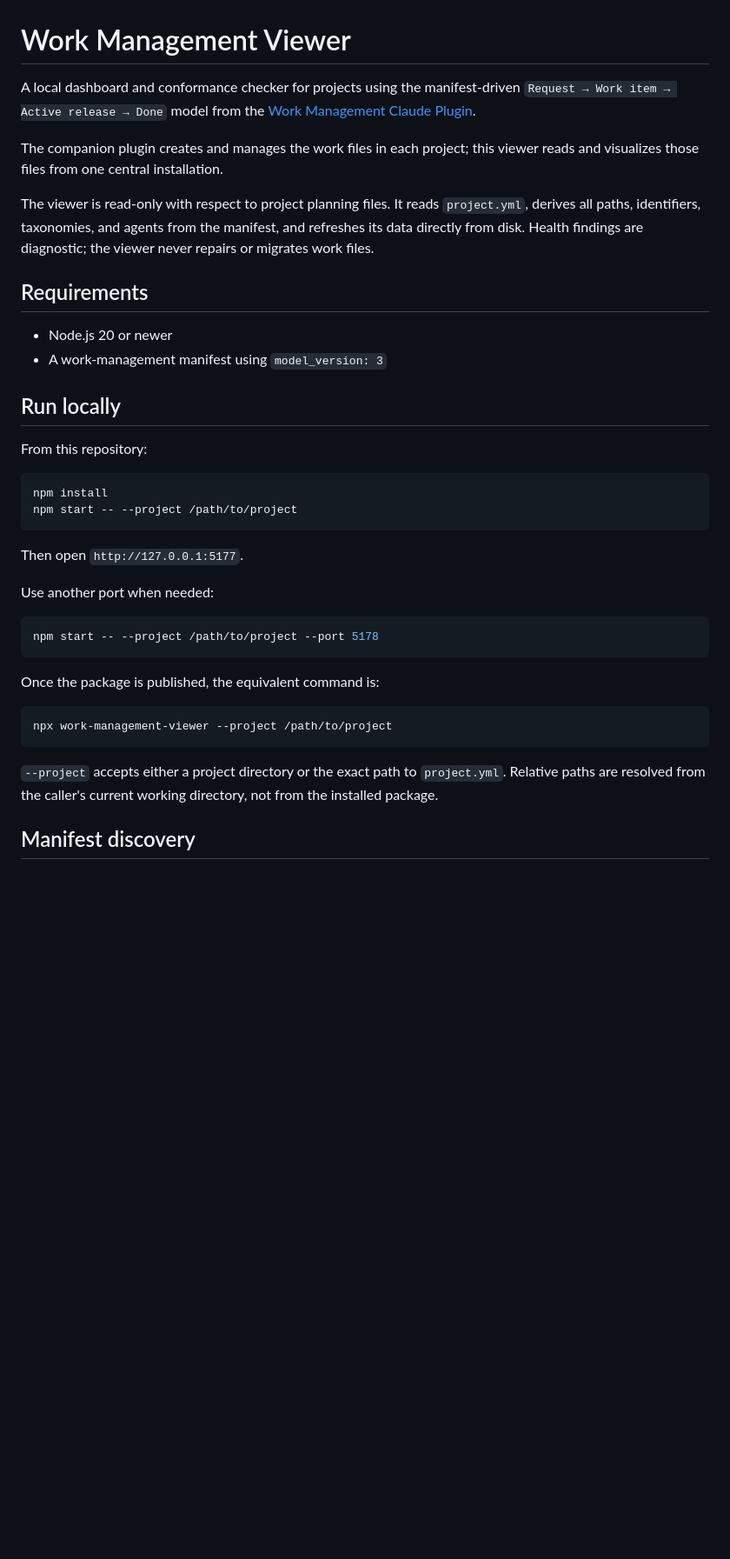
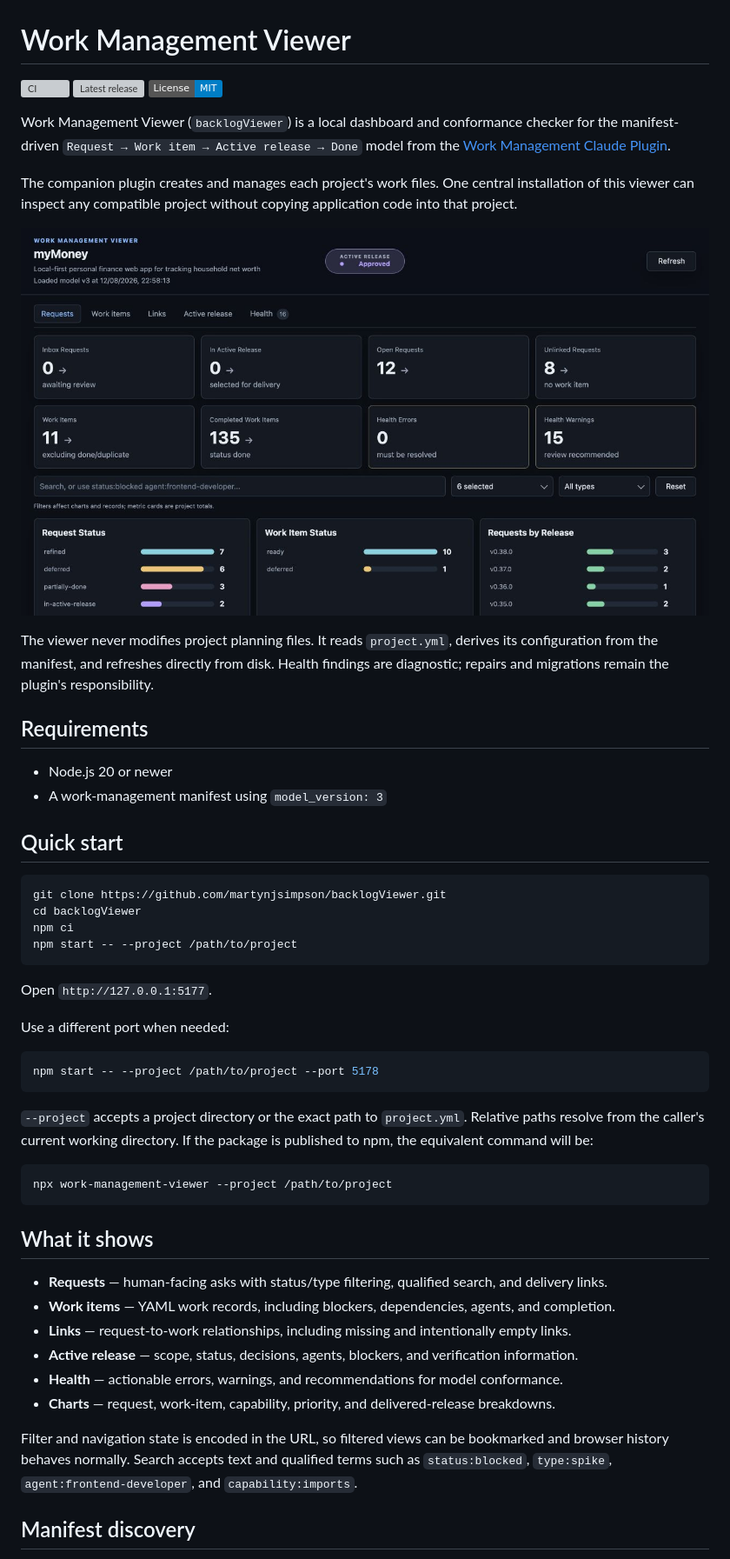
Before and after one commit to martynjsimpson/backlogViewer, a Markdown page: README.md, the part around one of its changes. Shown at 87% size. Rendered like a GitHub page; pictures changed too: docs/images/backlog-viewer-overview.jpg (added); badges without logos; blank space fills up the shorter version; grey boxes are pictures that could not be loaded.

Commit message:
Release v0.4.0

````diff
--- a/README.md
+++ b/README.md
@@ -1,46 +1,64 @@
 # Work Management Viewer
 
-A local dashboard and conformance checker for projects using the manifest-driven
-`Request → Work item → Active release → Done` model from the
+[![CI](https://github.com/martynjsimpson/backlogViewer/actions/workflows/ci.yml/badge.svg)](https://github.com/martynjsimpson/backlogViewer/actions/workflows/ci.yml)
+[![Latest release](https://img.shields.io/github/v/release/martynjsimpson/backlogViewer)](https://github.com/martynjsimpson/backlogViewer/releases/latest)
+[![License: MIT](https://img.shields.io/badge/License-MIT-blue.svg)](LICENSE)
+
+Work Management Viewer (`backlogViewer`) is a local dashboard and conformance checker for the
+manifest-driven `Request → Work item → Active release → Done` model from the
 [Work Management Claude Plugin](https://github.com/martynjsimpson/workManagementClaudePlugin).
 
-The companion plugin creates and manages the work files in each project; this viewer reads and
-visualizes those files from one central installation.
+The companion plugin creates and manages each project's work files. One central installation of
+this viewer can inspect any compatible project without copying application code into that project.
 
-The viewer is read-only with respect to project planning files. It reads `project.yml`, derives
-all paths, identifiers, taxonomies, and agents from the manifest, and refreshes its data directly
-from disk. Health findings are diagnostic; the viewer never repairs or migrates work files.
+![Work Management Viewer showing project metrics, filters, and status charts](docs/images/backlog-viewer-overview.jpg)
+
+The viewer never modifies project planning files. It reads `project.yml`, derives its configuration
+from the manifest, and refreshes directly from disk. Health findings are diagnostic; repairs and
+migrations remain the plugin's responsibility.
 
 ## Requirements
 
 - Node.js 20 or newer
 - A work-management manifest using `model_version: 3`
 
-## Run locally
-
-From this repository:
+## Quick start
 
 ```sh
-npm install
+git clone https://github.com/martynjsimpson/backlogViewer.git
+cd backlogViewer
+npm ci
 npm start -- --project /path/to/project
 ```
 
-Then open `http://127.0.0.1:5177`.
+Open `http://127.0.0.1:5177`.
 
-Use another port when needed:
+Use a different port when needed:
 
 ```sh
 npm start -- --project /path/to/project --port 5178
 ```
 
-Once the package is published, the equivalent command is:
+`--project` accepts a project directory or the exact path to `project.yml`. Relative paths resolve
+from the caller's current working directory. If the package is published to npm, the equivalent
+command will be:
 
 ```sh
 npx work-management-viewer --project /path/to/project
 ```
 
-`--project` accepts either a project directory or the exact path to `project.yml`. Relative paths
-are resolved from the caller's current working directory, not from the installed package.
+## What it shows
+
+- **Requests** — human-facing asks with status/type filtering, qualified search, and delivery links.
+- **Work items** — YAML work records, including blockers, dependencies, agents, and completion.
+- **Links** — request-to-work relationships, including missing and intentionally empty links.
+- **Active release** — scope, status, decisions, agents, blockers, and verification information.
+- **Health** — actionable errors, warnings, and recommendations for model conformance.
+- **Charts** — request, work-item, capability, priority, and delivered-release breakdowns.
+
+Filter and navigation state is encoded in the URL, so filtered views can be bookmarked and browser
+history behaves normally. Search accepts text and qualified terms such as `status:blocked`,
+`type:spike`, `agent:frontend-developer`, and `capability:imports`.
 
 ## Manifest discovery
 
````
Also changed, not shown: other parts of README.md (+31 -26 lines), CHANGELOG.md (+25 -0 lines), 12 other files.
